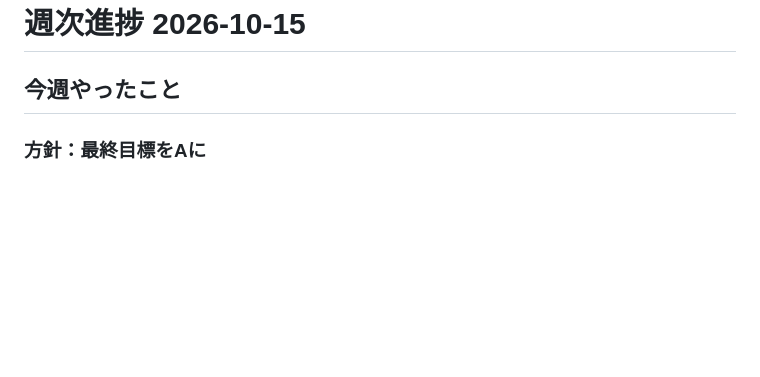
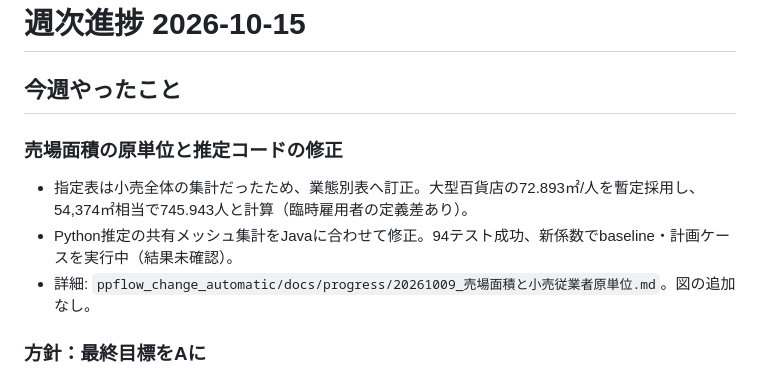
Before and after one commit to onokoro0822/ks, a Markdown page: weekly_reports/20261015.md, the part around the change. Drawn GitHub-style; blank space fills up the shorter version.

Commit message:
Record retail floor-area and shared-mesh estimation progress

```diff
--- a/weekly_reports/20261015.md
+++ b/weekly_reports/20261015.md
@@ -6,6 +6,12 @@
 # 週次進捗 2026-10-15
 
 ## 今週やったこと
+
+### 売場面積の原単位と推定コードの修正
+
+- 指定表は小売全体の集計だったため、業態別表へ訂正。大型百貨店の72.893㎡/人を暫定採用し、54,374㎡相当で745.943人と計算（臨時雇用者の定義差あり）。
+- Python推定の共有メッシュ集計をJavaに合わせて修正。94テスト成功、新係数でbaseline・計画ケースを実行中（結果未確認）。
+- 詳細: `ppflow_change_automatic/docs/progress/20261009_売場面積と小売従業者原単位.md`。図の追加なし。
 
 ### 方針：最終目標をAに
 
```
